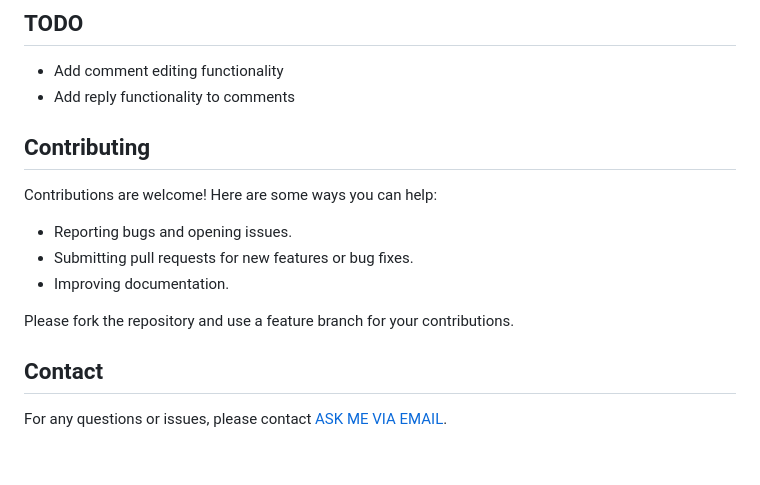
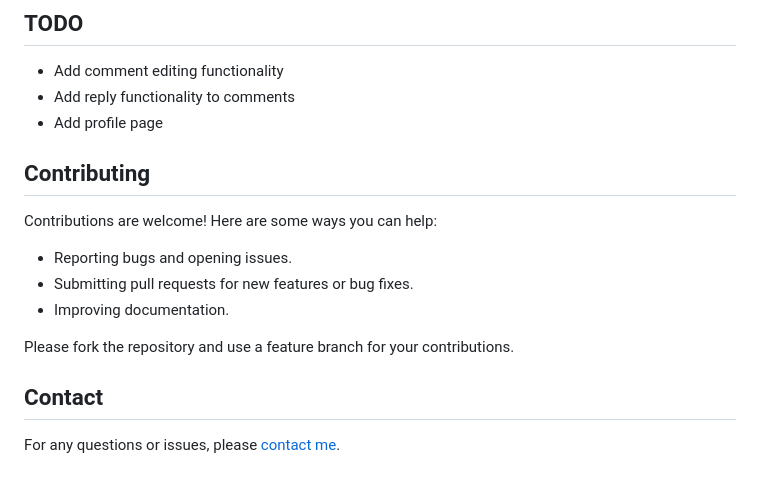
Before and after one commit to mertgldal/Flask-Blog-App, a Markdown page: README.md, the part around one of its changes. Rendered like a GitHub page.

```diff
--- a/README.md
+++ b/README.md
@@ -147,6 +102,7 @@ my_flask_app/
 ## TODO
 - Add comment editing functionality
 - Add reply functionality to comments
+- Add profile page
 
 ## Contributing
 
@@ -160,4 +116,4 @@ Please fork the repository and use a feature branch for your contributions.
 
 ## Contact
 
-For any questions or issues, please contact [ASK ME VIA EMAIL](mailto:mertguldal@outlook.com).
+For any questions or issues, please [contact me](mailto:mertguldal@outlook.com).
```
Also changed, not shown: other parts of README.md (+0 -45 lines).
